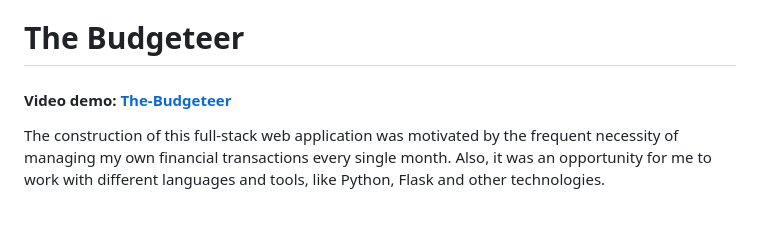
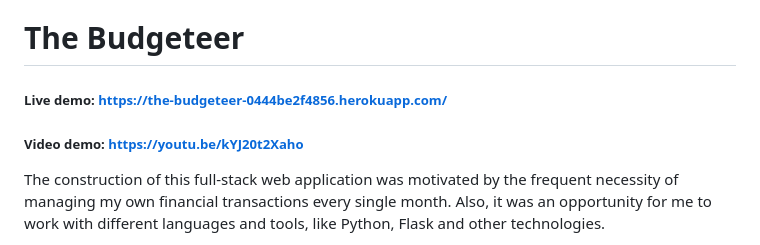
Before and after one commit to ricardodcpina/the-budgeteer, a Markdown page: README.md, the part around the change. GitHub-like rendering; blank space fills up the shorter version.

Commit message:
added live demo

```diff
--- a/README.md
+++ b/README.md
@@ -1,5 +1,8 @@
 # The Budgeteer
-#### Video demo: [The-Budgeteer](https://youtu.be/kYJ20t2Xaho)
+
+##### Live demo: https://the-budgeteer-0444be2f4856.herokuapp.com/
+
+##### Video demo: https://youtu.be/kYJ20t2Xaho
 
 The construction of this full-stack web application was motivated by the frequent necessity of managing my own financial transactions every single month. Also, it was an opportunity for me to work with different languages and tools, like Python, Flask and other technologies.
 
```
